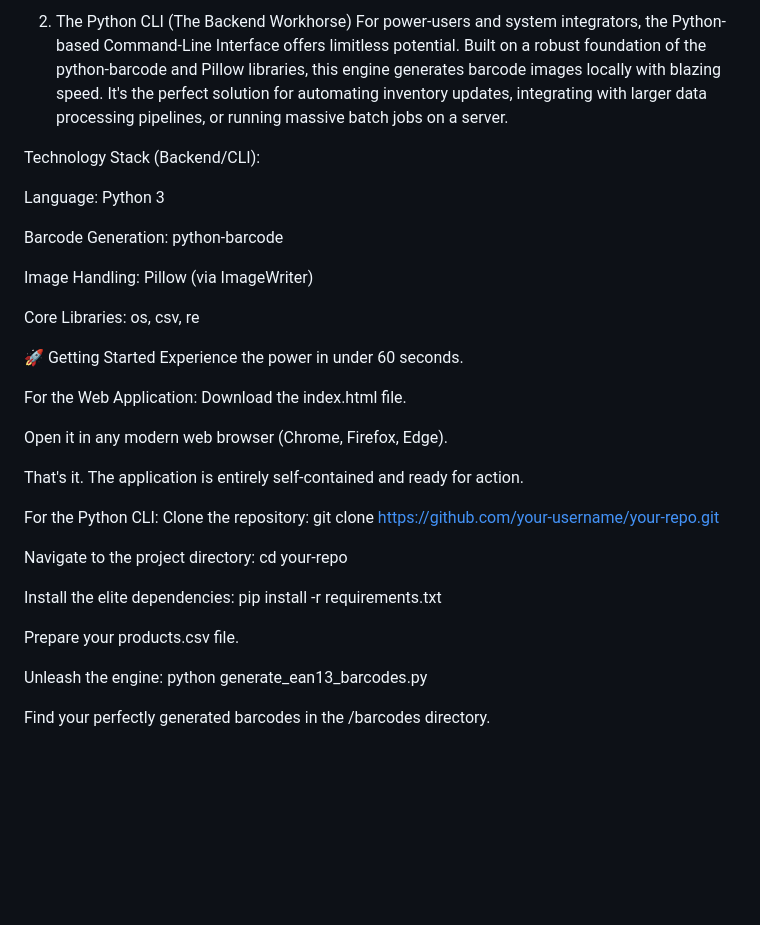
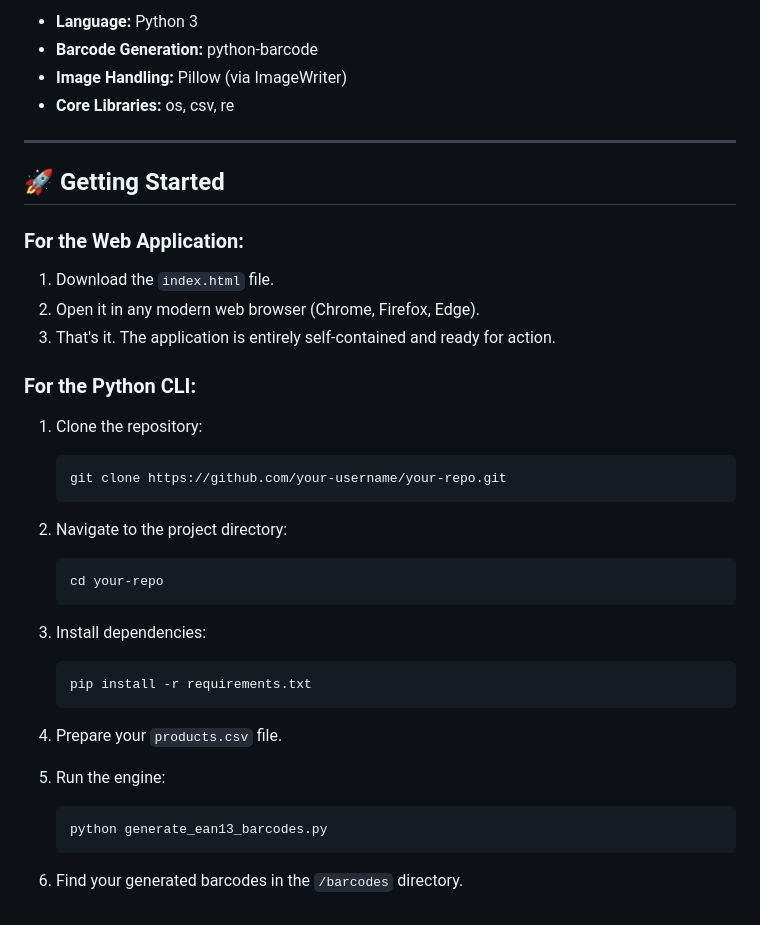
Before and after one commit to roshaanmehar/BarcodeGenerator, a Markdown page: README.md, the part around one of its changes. GitHub-like rendering; blank space fills up the shorter version.

````diff
--- a/README.md
+++ b/README.md
@@ -40,36 +79,40 @@ Barcode API: barcodeapi.org
 
-2. The Python CLI (The Backend Workhorse)
-For power-users and system integrators, the Python-based Command-Line Interface offers limitless potential. Built on a robust foundation of the python-barcode and Pillow libraries, this engine generates barcode images locally with blazing speed. It's the perfect solution for automating inventory updates, integrating with larger data processing pipelines, or running massive batch jobs on a server.
+* **Language:** Python 3
+* **Barcode Generation:** python-barcode
+* **Image Handling:** Pillow (via ImageWriter)
+* **Core Libraries:** os, csv, re
 
-Technology Stack (Backend/CLI):
+---
 
-Language: Python 3
+## 🚀 Getting Started
 
-Barcode Generation: python-barcode
+### For the Web Application:
 
-Image Handling: Pillow (via ImageWriter)
+1. Download the `index.html` file.
+2. Open it in any modern web browser (Chrome, Firefox, Edge).
+3. That's it. The application is entirely self-contained and ready for action.
 
-Core Libraries: os, csv, re
+### For the Python CLI:
 
-🚀 Getting Started
-Experience the power in under 60 seconds.
+1. Clone the repository:
 
-For the Web Application:
-Download the index.html file.
+   ```bash
+   git clone https://github.com/your-username/your-repo.git
+   ```
+2. Navigate to the project directory:
 
-Open it in any modern web browser (Chrome, Firefox, Edge).
+   ```bash
+   cd your-repo
+   ```
+3. Install dependencies:
 
-That's it. The application is entirely self-contained and ready for action.
+   ```bash
+   pip install -r requirements.txt
+   ```
+4. Prepare your `products.csv` file.
+5. Run the engine:
 
-For the Python CLI:
-Clone the repository: git clone https://github.com/your-username/your-repo.git
-
-Navigate to the project directory: cd your-repo
-
-Install the elite dependencies: pip install -r requirements.txt
-
-Prepare your products.csv file.
-
-Unleash the engine: python generate_ean13_barcodes.py
-
-Find your perfectly generated barcodes in the /barcodes directory.
+   ```bash
+   python generate_ean13_barcodes.py
+   ```
+6. Find your generated barcodes in the `/barcodes` directory.
````
Also changed, not shown: other parts of README.md (+58 -19 lines).
